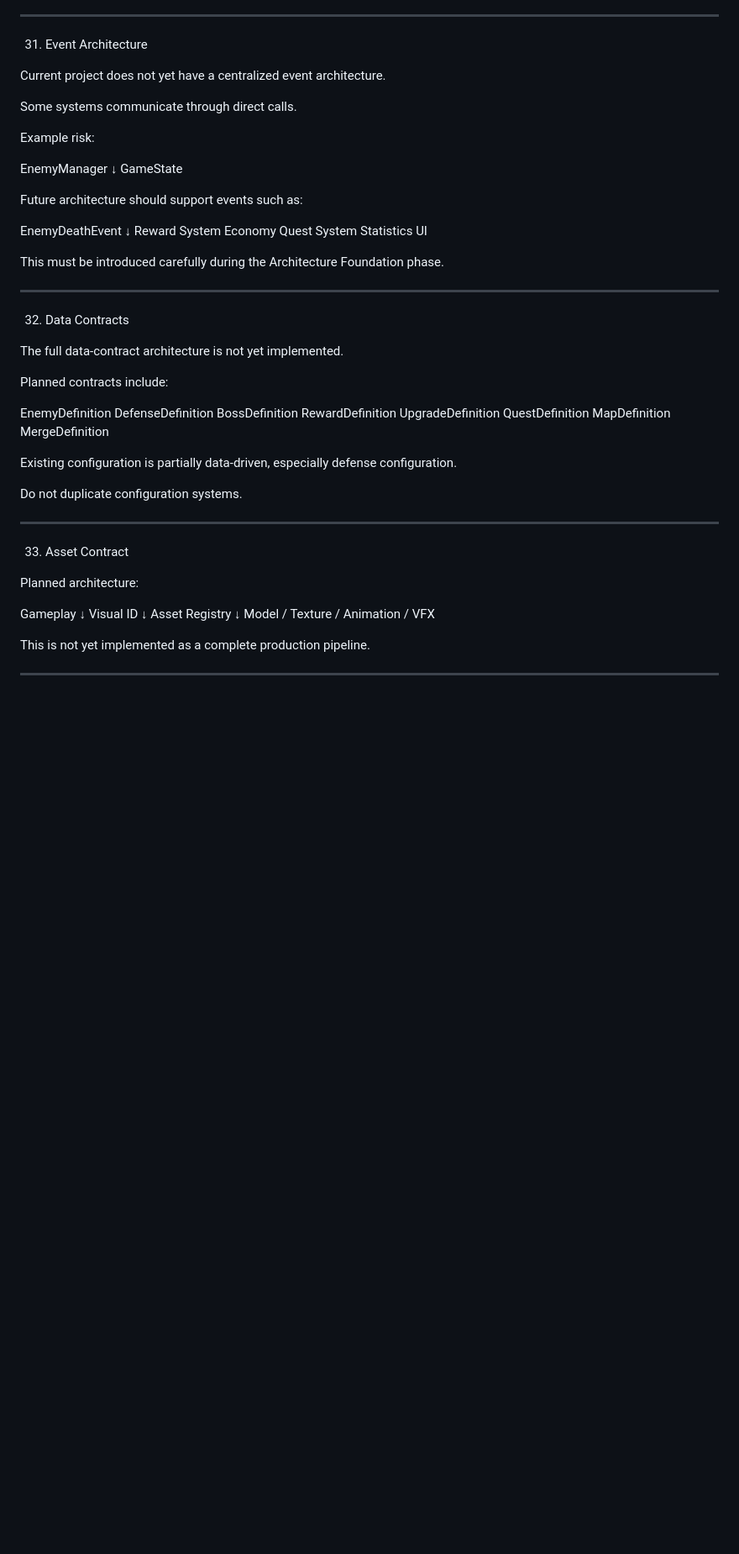
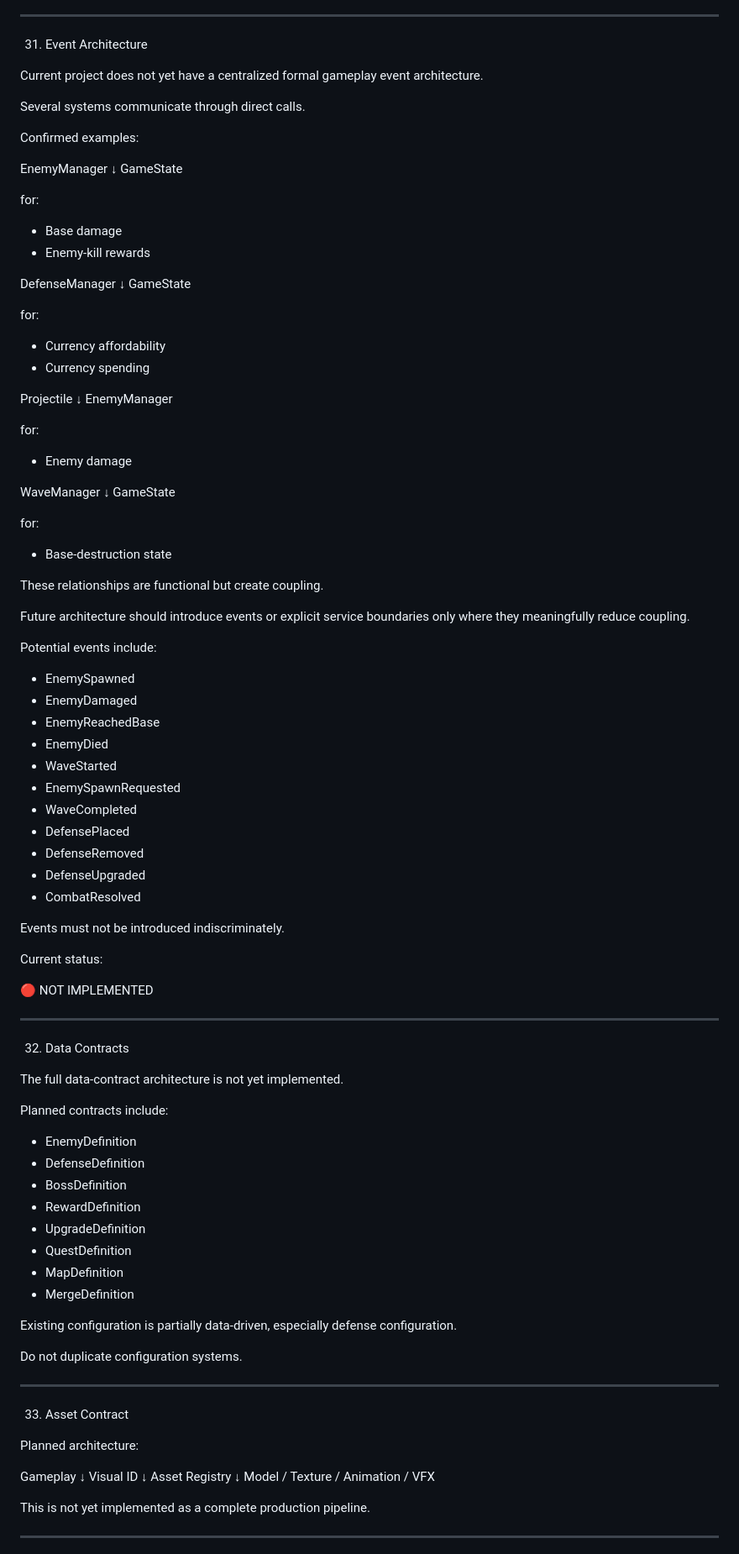
Before and after one commit to khalilbrda-arch/Infinity_depths, a Markdown page: PROJECT_STATE.md, the part around one of its changes. Shown at 84% size. GitHub-like rendering; blank space fills up the shorter version.

```diff
--- a/PROJECT_STATE.md
+++ b/PROJECT_STATE.md
@@ -643,27 +733,69 @@ Future testing must eventually include:
 
 31. Event Architecture
 
-Current project does not yet have a centralized event architecture.
+Current project does not yet have a centralized formal gameplay event architecture.
 
-Some systems communicate through direct calls.
+Several systems communicate through direct calls.
 
-Example risk:
+Confirmed examples:
 
 EnemyManager
-    ↓
+↓
 GameState
 
-Future architecture should support events such as:
+for:
 
-EnemyDeathEvent
-    ↓
-Reward System
-Economy
-Quest System
-Statistics
-UI
+- Base damage
+- Enemy-kill rewards
 
-This must be introduced carefully during the Architecture Foundation phase.
+DefenseManager
+↓
+GameState
+
+for:
+
+- Currency affordability
+- Currency spending
+
+Projectile
+↓
+EnemyManager
+
+for:
+
+- Enemy damage
+
+WaveManager
+↓
+GameState
+
+for:
+
+- Base-destruction state
+
+These relationships are functional but create coupling.
+
+Future architecture should introduce events or explicit service boundaries only where they meaningfully reduce coupling.
+
+Potential events include:
+
+- EnemySpawned
+- EnemyDamaged
+- EnemyReachedBase
+- EnemyDied
+- WaveStarted
+- EnemySpawnRequested
+- WaveCompleted
+- DefensePlaced
+- DefenseRemoved
+- DefenseUpgraded
+- CombatResolved
+
+Events must not be introduced indiscriminately.
+
+Current status:
+
+🔴 NOT IMPLEMENTED
 
 ---
 
@@ -673,14 +805,14 @@ The full data-contract architecture is not yet implemented.
 
 Planned contracts include:
 
-EnemyDefinition
-DefenseDefinition
-BossDefinition
-RewardDefinition
-UpgradeDefinition
-QuestDefinition
-MapDefinition
-MergeDefinition
+- EnemyDefinition
+- DefenseDefinition
+- BossDefinition
+- RewardDefinition
+- UpgradeDefinition
+- QuestDefinition
+- MapDefinition
+- MergeDefinition
 
 Existing configuration is partially data-driven, especially defense configuration.
 
@@ -693,11 +825,11 @@ Do not duplicate configuration systems.
 Planned architecture:
 
 Gameplay
-    ↓
+↓
 Visual ID
-    ↓
+↓
 Asset Registry
-    ↓
+↓
 Model / Texture / Animation / VFX
 
 This is not yet implemented as a complete production pipeline.
```
Also changed, not shown: other parts of PROJECT_STATE.md (+362 -158 lines).
